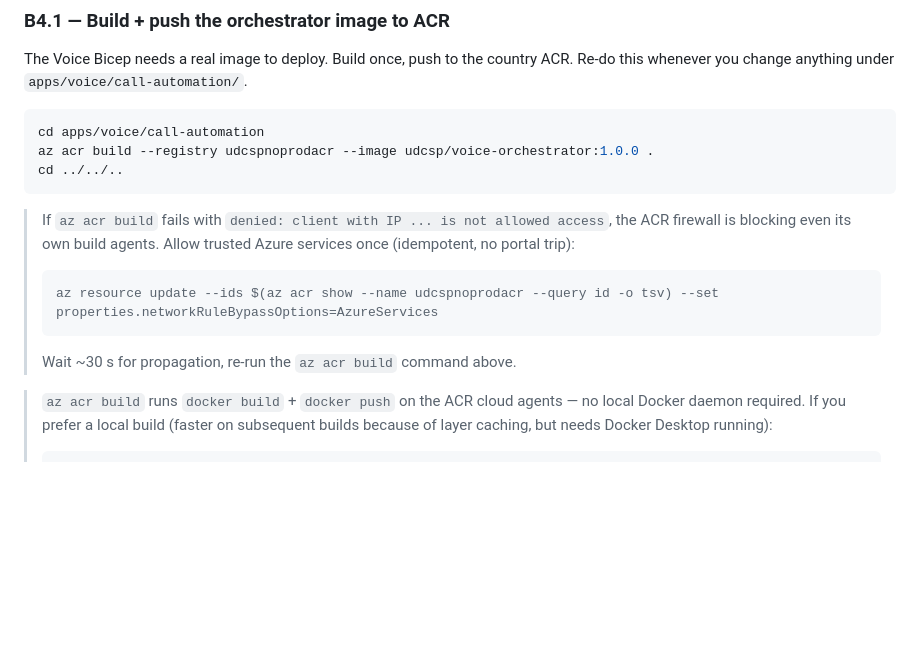
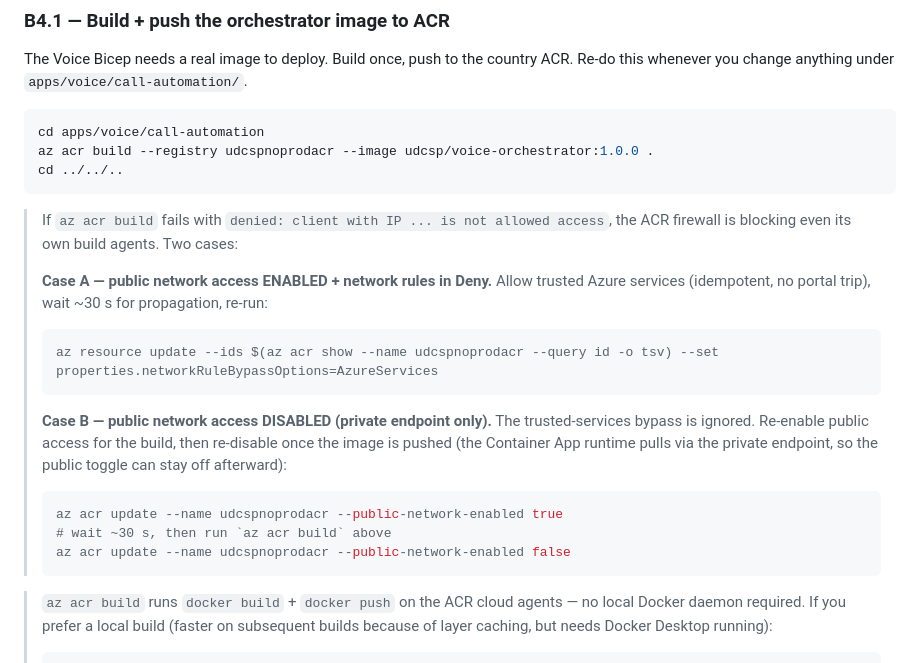
Before and after one commit to fredgis/UDCSP, a Markdown page: docs/tech/installation.md, the part around the change. GitHub-like rendering; folded sections open; blank space fills up the shorter version.

Commit message:
docs(install): document the ACR public-network-access toggle workaround for B4.1

````diff
--- a/docs/tech/installation.md
+++ b/docs/tech/installation.md
@@ -433,13 +433,21 @@ az acr build --registry udcspnoprodacr --image udcsp/voice-orchestrator:1.0.0 .
 cd ../../..
 ```
 
-> If `az acr build` fails with `denied: client with IP ... is not allowed access`, the ACR firewall is blocking even its own build agents. Allow trusted Azure services once (idempotent, no portal trip):
+> If `az acr build` fails with `denied: client with IP ... is not allowed access`, the ACR firewall is blocking even its own build agents. Two cases:
+>
+> **Case A — public network access ENABLED + network rules in Deny.** Allow trusted Azure services (idempotent, no portal trip), wait ~30 s for propagation, re-run:
 >
 > ```powershell
 > az resource update --ids $(az acr show --name udcspnoprodacr --query id -o tsv) --set properties.networkRuleBypassOptions=AzureServices
 > ```
 >
-> Wait ~30 s for propagation, re-run the `az acr build` command above.
+> **Case B — public network access DISABLED (private endpoint only).** The trusted-services bypass is ignored. Re-enable public access for the build, then re-disable once the image is pushed (the Container App runtime pulls via the private endpoint, so the public toggle can stay off afterward):
+>
+> ```powershell
+> az acr update --name udcspnoprodacr --public-network-enabled true
+> # wait ~30 s, then run `az acr build` above
+> az acr update --name udcspnoprodacr --public-network-enabled false
+> ```
 
 > `az acr build` runs `docker build` + `docker push` on the ACR cloud agents — no local Docker daemon required. If you prefer a local build (faster on subsequent builds because of layer caching, but needs Docker Desktop running):
 >
````
